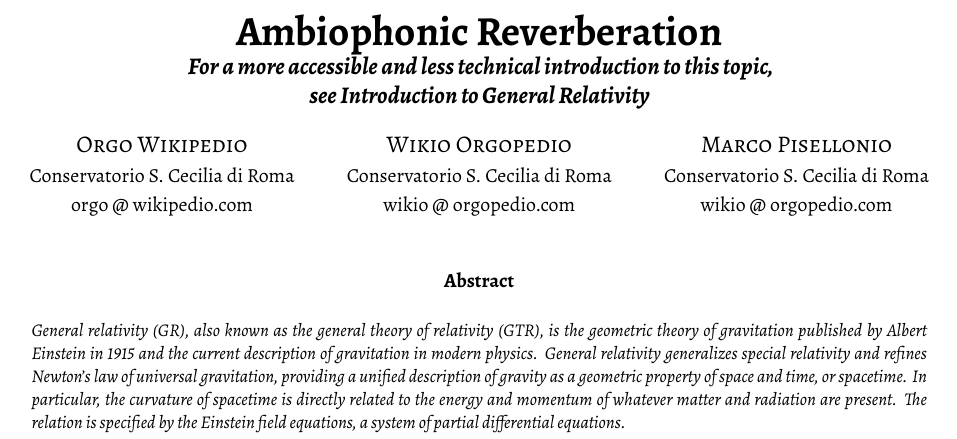
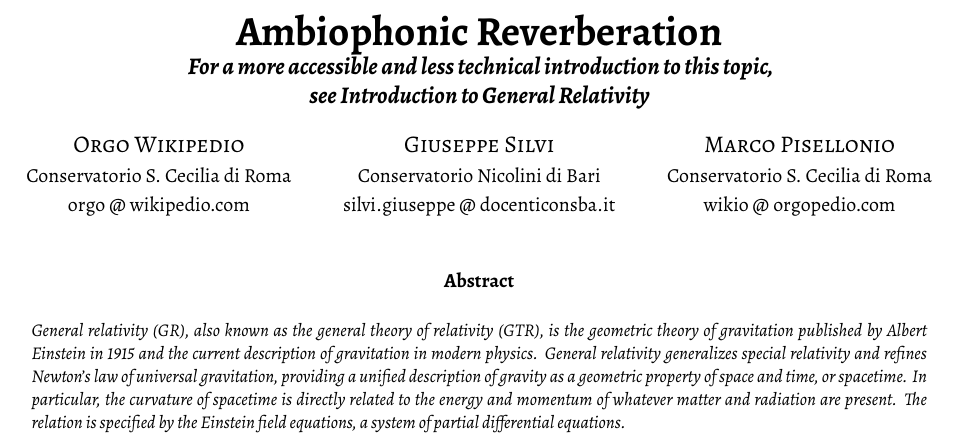
Before and after one commit to s-e-a-m/ambiophonic-reverberation, a LaTeX paper (article-latex/2020-GS-ARTICLE.tex): part of page 1 of 2, cut so that both start at the same text. Compiled offline with XeLaTeX; a missing font is replaced by an installed copy or a similar font.

Commit message:
gs autore

```diff
--- a/article-latex/2020-GS-ARTICLE.tex
+++ b/article-latex/2020-GS-ARTICLE.tex
@@ -12,9 +12,9 @@
 \newcommand{\institutione}{Conservatorio S. Cecilia di Roma}
 \newcommand{\emailone}{orgo @ wikipedio.com}
 %-------------------------------------------------------------------------------
-\newcommand{\authortwo}{Wikio Orgopedio}
-\newcommand{\institutiontwo}{Conservatorio S. Cecilia di Roma}
-\newcommand{\emailtwo}{wikio @ orgopedio.com} % duplicate these 3 lines if more
+\newcommand{\authortwo}{Giuseppe Silvi}
+\newcommand{\institutiontwo}{Conservatorio Nicolini di Bari}
+\newcommand{\emailtwo}{silvi.giuseppe @ docenticonsba.it} % duplicate these 3 lines if more
 %-------------------------------------------------------------------------------
 \newcommand{\authorthree}{Marco Pisellonio}
 \newcommand{\institutionthree}{Conservatorio S. Cecilia di Roma}
```
